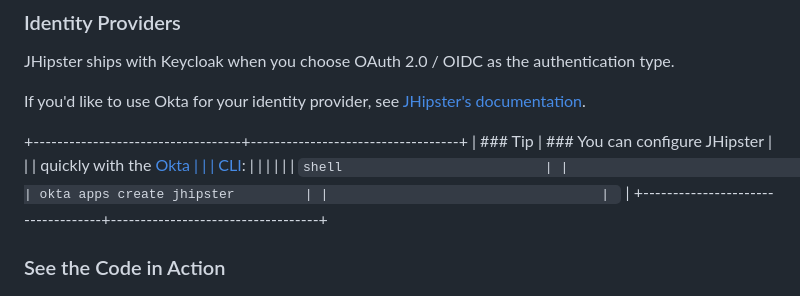
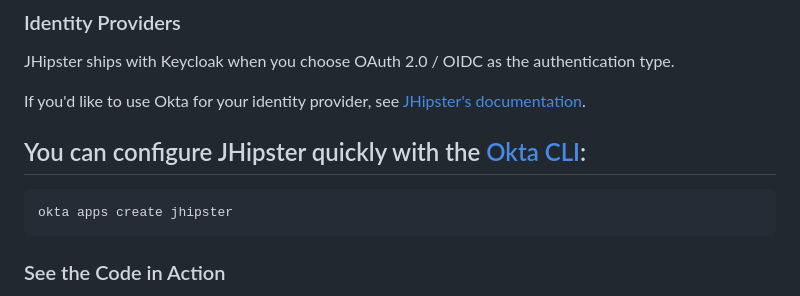
Before and after one commit to amarpatel-xx/jhipster-cassandra-composite-primary-key-example, a Markdown page: README.md, the part around the change. Drawn GitHub-style.

````diff
--- a/README.md
+++ b/README.md
@@ -99,15 +99,10 @@ JHipster ships with Keycloak when you choose OAuth 2.0 / OIDC as the authenticat
 
 If you'd like to use Okta for your identity provider, see [JHipster's documentation](https://www.jhipster.tech/security/#okta).
 
-+-----------------------------------+-----------------------------------+
-| ### Tip                           | ### You can configure JHipster    |
-|                                   | quickly with the [Okta            |
-|                                   | CLI](https://cli.okta.com):       |
-|                                   |                                   |
-|                                   | ```shell                          |
-|                                   | okta apps create jhipster         |
-|                                   | ```                               |
-+-----------------------------------+-----------------------------------+
+## You can configure JHipster quickly with the [Okta CLI](https://cli.okta.com):
+```shell
+okta apps create jhipster
+```
 
 ### See the Code in Action
 
````
